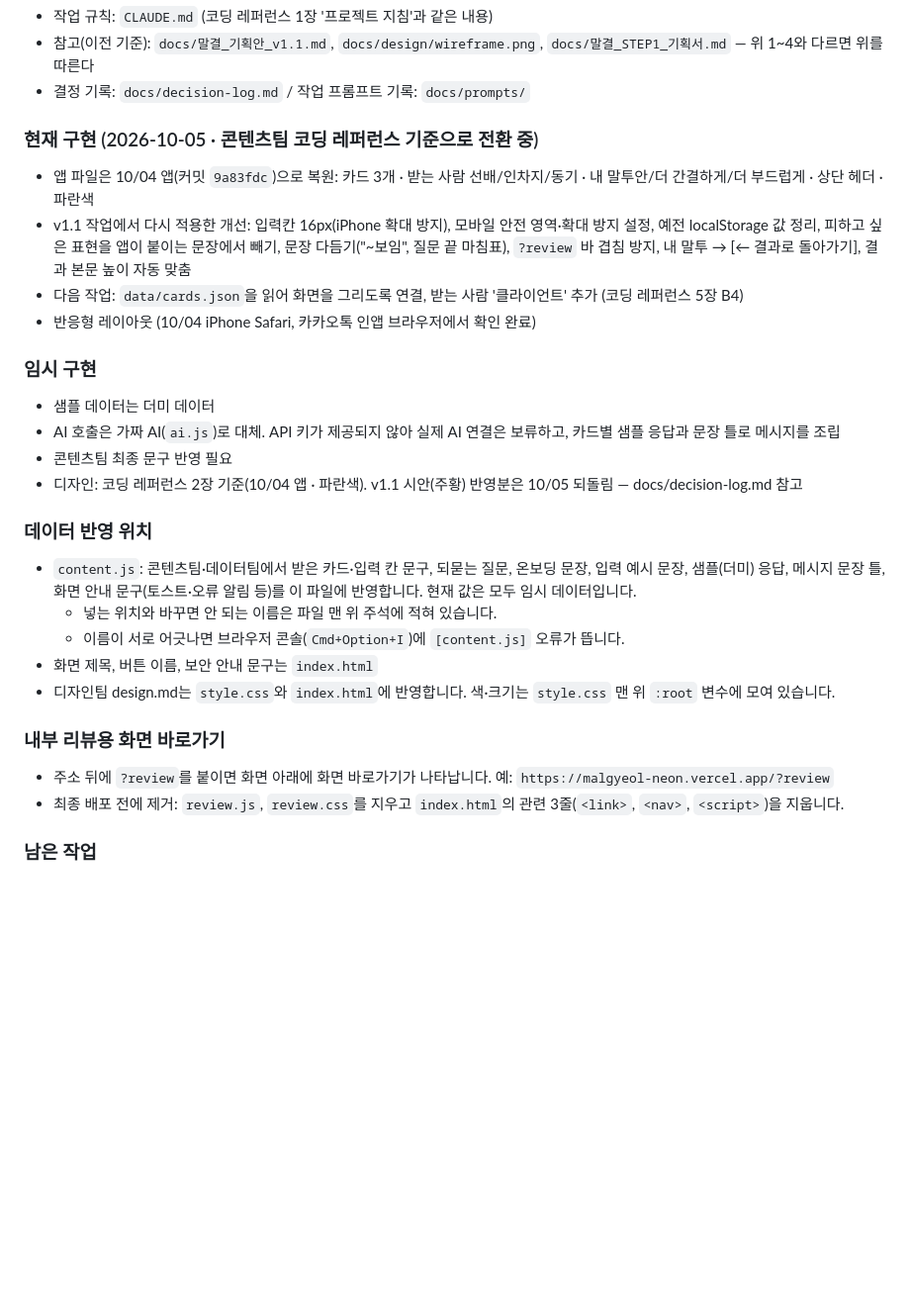
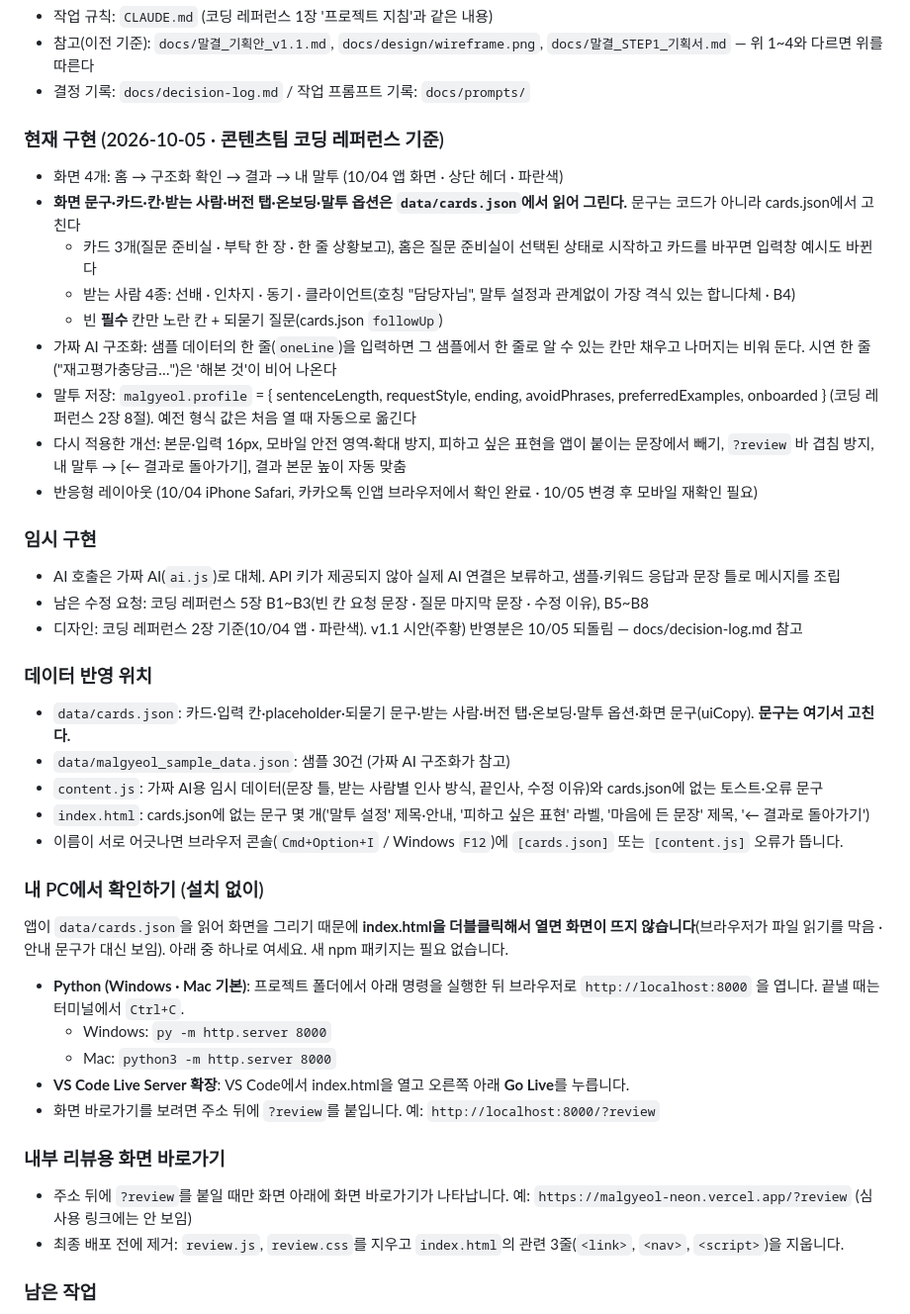
Before and after one commit to dohyun94932-pixel/Malgyeol, a Markdown page: README.md, the part around the change. Shown at 99% size. Rendered like a GitHub page; blank space fills up the shorter version.

Commit message:
docs: cards.json 연결 기록 — decision-log·README 실행 방법·레퍼런스 B4 반영일
- decision-log: cards.json 연결, key 통일, B4, 저장 형식 변경·이전, 구조화 규칙,
  본문·입력 16px 확정, cards.json에 없어 코드에 남긴 문구 목록
- README: 현재 구현·데이터 반영 위치 갱신, '내 PC에서 확인하기'(py -m http.server / VS Code Live Server) 추가
- 코딩 레퍼런스 5장 B4 반영일 2026-10-05 기입

Co-Authored-By: Claude Opus 5.5 <noreply@anthropic.com>

```diff
--- a/README.md
+++ b/README.md
@@ -26,27 +26,39 @@ Vercel: https://malgyeol-neon.vercel.app/
 - 참고(이전 기준): `docs/말결_기획안_v1.1.md`, `docs/design/wireframe.png`, `docs/말결_STEP1_기획서.md` — 위 1~4와 다르면 위를 따른다
 - 결정 기록: `docs/decision-log.md` / 작업 프롬프트 기록: `docs/prompts/`
 
-### 현재 구현 (2026-10-05 · 콘텐츠팀 코딩 레퍼런스 기준으로 전환 중)
-- 앱 파일은 10/04 앱(커밋 `9a83fdc`)으로 복원: 카드 3개 · 받는 사람 선배/인차지/동기 · 내 말투안/더 간결하게/더 부드럽게 · 상단 헤더 · 파란색
-- v1.1 작업에서 다시 적용한 개선: 입력칸 16px(iPhone 확대 방지), 모바일 안전 영역·확대 방지 설정, 예전 localStorage 값 정리, 피하고 싶은 표현을 앱이 붙이는 문장에서 빼기, 문장 다듬기("~보임", 질문 끝 마침표), `?review` 바 겹침 방지, 내 말투 → [← 결과로 돌아가기], 결과 본문 높이 자동 맞춤
-- 다음 작업: `data/cards.json`을 읽어 화면을 그리도록 연결, 받는 사람 '클라이언트' 추가 (코딩 레퍼런스 5장 B4)
-- 반응형 레이아웃 (10/04 iPhone Safari, 카카오톡 인앱 브라우저에서 확인 완료)
+### 현재 구현 (2026-10-05 · 콘텐츠팀 코딩 레퍼런스 기준)
+- 화면 4개: 홈 → 구조화 확인 → 결과 → 내 말투 (10/04 앱 화면 · 상단 헤더 · 파란색)
+- **화면 문구·카드·칸·받는 사람·버전 탭·온보딩·말투 옵션은 `data/cards.json`에서 읽어 그린다.** 문구는 코드가 아니라 cards.json에서 고친다
+  - 카드 3개(질문 준비실 · 부탁 한 장 · 한 줄 상황보고), 홈은 질문 준비실이 선택된 상태로 시작하고 카드를 바꾸면 입력창 예시도 바뀐다
+  - 받는 사람 4종: 선배 · 인차지 · 동기 · 클라이언트(호칭 "담당자님", 말투 설정과 관계없이 가장 격식 있는 합니다체 · B4)
+  - 빈 **필수** 칸만 노란 칸 + 되묻기 질문(cards.json `followUp`)
+- 가짜 AI 구조화: 샘플 데이터의 한 줄(`oneLine`)을 입력하면 그 샘플에서 한 줄로 알 수 있는 칸만 채우고 나머지는 비워 둔다. 시연 한 줄("재고평가충당금…")은 '해본 것'이 비어 나온다
+- 말투 저장: `malgyeol.profile` = { sentenceLength, requestStyle, ending, avoidPhrases, preferredExamples, onboarded } (코딩 레퍼런스 2장 8절). 예전 형식 값은 처음 열 때 자동으로 옮긴다
+- 다시 적용한 개선: 본문·입력 16px, 모바일 안전 영역·확대 방지, 피하고 싶은 표현을 앱이 붙이는 문장에서 빼기, `?review` 바 겹침 방지, 내 말투 → [← 결과로 돌아가기], 결과 본문 높이 자동 맞춤
+- 반응형 레이아웃 (10/04 iPhone Safari, 카카오톡 인앱 브라우저에서 확인 완료 · 10/05 변경 후 모바일 재확인 필요)
 
 ### 임시 구현
-- 샘플 데이터는 더미 데이터
-- AI 호출은 가짜 AI(`ai.js`)로 대체. API 키가 제공되지 않아 실제 AI 연결은 보류하고, 카드별 샘플 응답과 문장 틀로 메시지를 조립
-- 콘텐츠팀 최종 문구 반영 필요
+- AI 호출은 가짜 AI(`ai.js`)로 대체. API 키가 제공되지 않아 실제 AI 연결은 보류하고, 샘플·키워드 응답과 문장 틀로 메시지를 조립
+- 남은 수정 요청: 코딩 레퍼런스 5장 B1~B3(빈 칸 요청 문장 · 질문 마지막 문장 · 수정 이유), B5~B8
 - 디자인: 코딩 레퍼런스 2장 기준(10/04 앱 · 파란색). v1.1 시안(주황) 반영분은 10/05 되돌림 — docs/decision-log.md 참고
 
 ### 데이터 반영 위치
-- `content.js`: 콘텐츠팀·데이터팀에서 받은 카드·입력 칸 문구, 되묻는 질문, 온보딩 문장, 입력 예시 문장, 샘플(더미) 응답, 메시지 문장 틀, 화면 안내 문구(토스트·오류 알림 등)를 이 파일에 반영합니다. 현재 값은 모두 임시 데이터입니다.
-  - 넣는 위치와 바꾸면 안 되는 이름은 파일 맨 위 주석에 적혀 있습니다.
-  - 이름이 서로 어긋나면 브라우저 콘솔(`Cmd+Option+I`)에 `[content.js]` 오류가 뜹니다.
-- 화면 제목, 버튼 이름, 보안 안내 문구는 `index.html`
-- 디자인팀 design.md는 `style.css`와 `index.html`에 반영합니다. 색·크기는 `style.css` 맨 위 `:root` 변수에 모여 있습니다.
+- `data/cards.json`: 카드·입력 칸·placeholder·되묻기 문구·받는 사람·버전 탭·온보딩·말투 옵션·화면 문구(uiCopy). **문구는 여기서 고친다.**
+- `data/malgyeol_sample_data.json`: 샘플 30건 (가짜 AI 구조화가 참고)
+- `content.js`: 가짜 AI용 임시 데이터(문장 틀, 받는 사람별 인사 방식, 끝인사, 수정 이유)와 cards.json에 없는 토스트·오류 문구
+- `index.html`: cards.json에 없는 문구 몇 개('말투 설정' 제목·안내, '피하고 싶은 표현' 라벨, '마음에 든 문장' 제목, '← 결과로 돌아가기')
+- 이름이 서로 어긋나면 브라우저 콘솔(`Cmd+Option+I` / Windows `F12`)에 `[cards.json]` 또는 `[content.js]` 오류가 뜹니다.
+
+### 내 PC에서 확인하기 (설치 없이)
+앱이 `data/cards.json`을 읽어 화면을 그리기 때문에 **index.html을 더블클릭해서 열면 화면이 뜨지 않습니다**(브라우저가 파일 읽기를 막음 · 안내 문구가 대신 보임). 아래 중 하나로 여세요. 새 npm 패키지는 필요 없습니다.
+- **Python (Windows · Mac 기본)**: 프로젝트 폴더에서 아래 명령을 실행한 뒤 브라우저로 `http://localhost:8000` 을 엽니다. 끝낼 때는 터미널에서 `Ctrl+C`.
+  - Windows: `py -m http.server 8000`
+  - Mac: `python3 -m http.server 8000`
+- **VS Code Live Server 확장**: VS Code에서 index.html을 열고 오른쪽 아래 **Go Live**를 누릅니다.
+- 화면 바로가기를 보려면 주소 뒤에 `?review`를 붙입니다. 예: `http://localhost:8000/?review`
 
 ### 내부 리뷰용 화면 바로가기
-- 주소 뒤에 `?review`를 붙이면 화면 아래에 화면 바로가기가 나타납니다. 예: `https://malgyeol-neon.vercel.app/?review`
+- 주소 뒤에 `?review`를 붙일 때만 화면 아래에 화면 바로가기가 나타납니다. 예: `https://malgyeol-neon.vercel.app/?review` (심사용 링크에는 안 보임)
 - 최종 배포 전에 제거: `review.js`, `review.css`를 지우고 `index.html`의 관련 3줄(`<link>`, `<nav>`, `<script>`)을 지웁니다.
 
 ### 남은 작업
```
Also changed, not shown: docs/content/말결_코딩레퍼런스.md (+1 -1 lines), docs/decision-log.md (+23 -0 lines).
